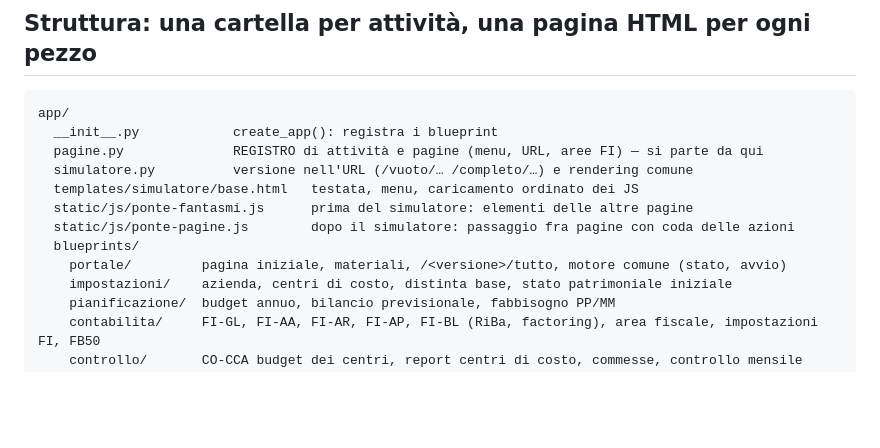
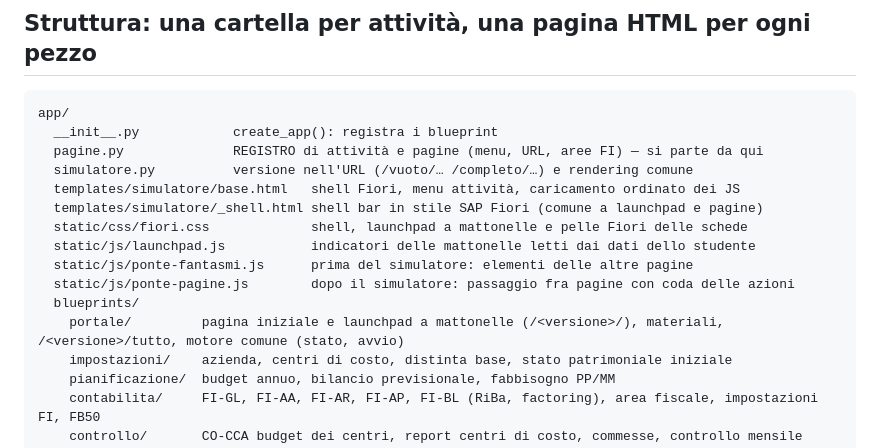
Before and after one commit to Maurizio-7887/MASTERSAPSTYLE-ACADEMY, a Markdown page: README.md, the part around the change. Drawn GitHub-style; blank space fills up the shorter version.

Commit message:
README: shell Fiori e launchpad
Co-Authored-By: Claude Opus 5.5 <noreply@anthropic.com>
Claude-Session: https://claude.ai/code/session_014BGXsapKEbzjjMQxBmLPcR

```diff
--- a/README.md
+++ b/README.md
@@ -10,11 +10,14 @@ app/
   __init__.py            create_app(): registra i blueprint
   pagine.py              REGISTRO di attività e pagine (menu, URL, aree FI) — si parte da qui
   simulatore.py          versione nell'URL (/vuoto/… /completo/…) e rendering comune
-  templates/simulatore/base.html   testata, menu, caricamento ordinato dei JS
+  templates/simulatore/base.html   shell Fiori, menu attività, caricamento ordinato dei JS
+  templates/simulatore/_shell.html shell bar in stile SAP Fiori (comune a launchpad e pagine)
+  static/css/fiori.css             shell, launchpad a mattonelle e pelle Fiori delle schede
+  static/js/launchpad.js           indicatori delle mattonelle letti dai dati dello studente
   static/js/ponte-fantasmi.js      prima del simulatore: elementi delle altre pagine
   static/js/ponte-pagine.js        dopo il simulatore: passaggio fra pagine con coda delle azioni
   blueprints/
-    portale/         pagina iniziale, materiali, /<versione>/tutto, motore comune (stato, avvio)
+    portale/         pagina iniziale e launchpad a mattonelle (/<versione>/), materiali, /<versione>/tutto, motore comune (stato, avvio)
     impostazioni/    azienda, centri di costo, distinta base, stato patrimoniale iniziale
     pianificazione/  budget annuo, bilancio previsionale, fabbisogno PP/MM
     contabilita/     FI-GL, FI-AA, FI-AR, FI-AP, FI-BL (RiBa, factoring), area fiscale, impostazioni FI, FB50
```
